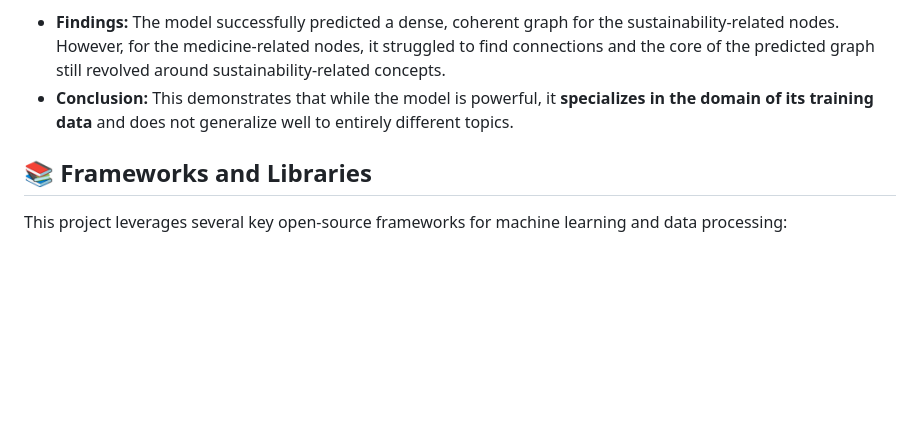
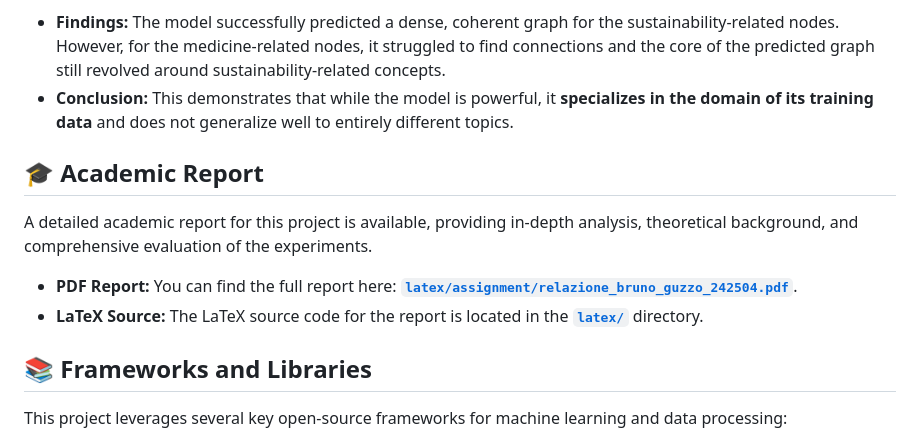
Before and after one commit to bGuzzo/social-media-nlp, a Markdown page: README.md, the part around the change. Drawn GitHub-style; blank space fills up the shorter version.

```diff
--- a/README.md
+++ b/README.md
@@ -103,6 +103,13 @@ To test generalization, the trained model was used to predict edges for two grap
 *   **Findings:** The model successfully predicted a dense, coherent graph for the sustainability-related nodes. However, for the medicine-related nodes, it struggled to find connections and the core of the predicted graph still revolved around sustainability-related concepts.
 *   **Conclusion:** This demonstrates that while the model is powerful, it **specializes in the domain of its training data** and does not generalize well to entirely different topics.
 
+## 🎓 Academic Report
+
+A detailed academic report for this project is available, providing in-depth analysis, theoretical background, and comprehensive evaluation of the experiments.
+
+*   **PDF Report:** You can find the full report here: [**`latex/assignment/relazione_bruno_guzzo_242504.pdf`**](./latex/assignment/relazione_bruno_guzzo_242504.pdf).
+*   **LaTeX Source:** The LaTeX source code for the report is located in the [**`latex/`**](./latex/) directory.
+
 ## 📚 Frameworks and Libraries
 
 This project leverages several key open-source frameworks for machine learning and data processing:
```
